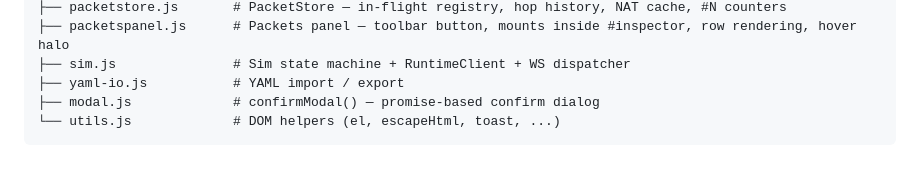
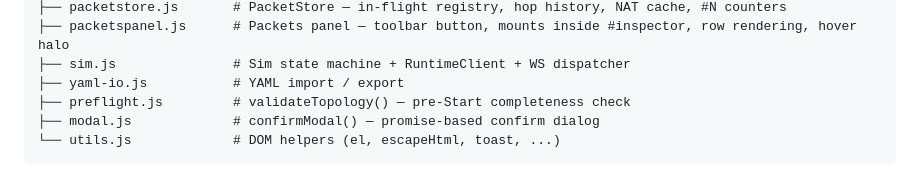
Before and after one commit to lukius/loom, a Markdown page: docs/architecture/web-spa.md, the part around the change. GitHub-like rendering.

````diff
--- a/docs/architecture/web-spa.md
+++ b/docs/architecture/web-spa.md
@@ -18,6 +18,7 @@ web/
 ├── packetspanel.js      # Packets panel — toolbar button, mounts inside #inspector, row rendering, hover halo
 ├── sim.js               # Sim state machine + RuntimeClient + WS dispatcher
 ├── yaml-io.js           # YAML import / export
+├── preflight.js         # validateTopology() — pre-Start completeness check
 ├── modal.js             # confirmModal() — promise-based confirm dialog
 └── utils.js             # DOM helpers (el, escapeHtml, toast, ...)
 ```
````
Also changed, not shown: docs/user-guide/running-simulations.md (+10 -3 lines), docs/images/07-start-preflight.png (added), 6 other files.
